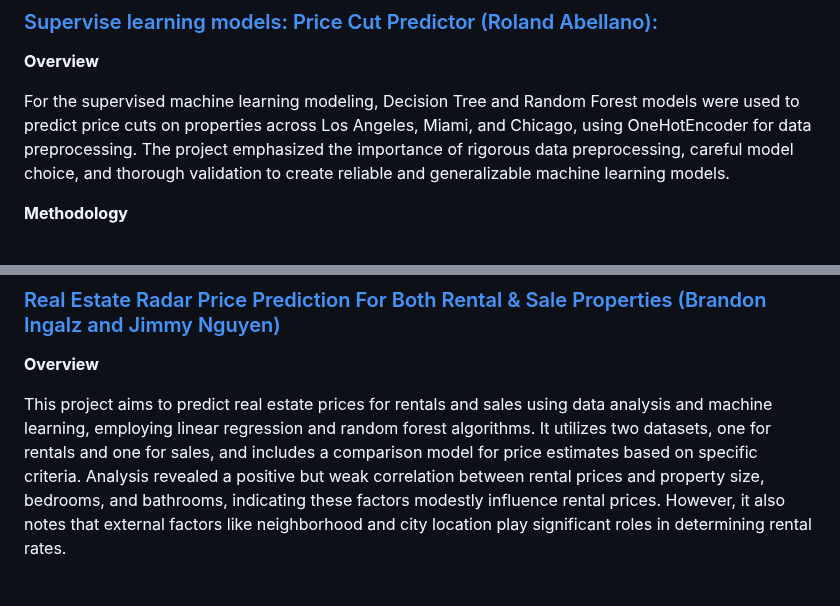
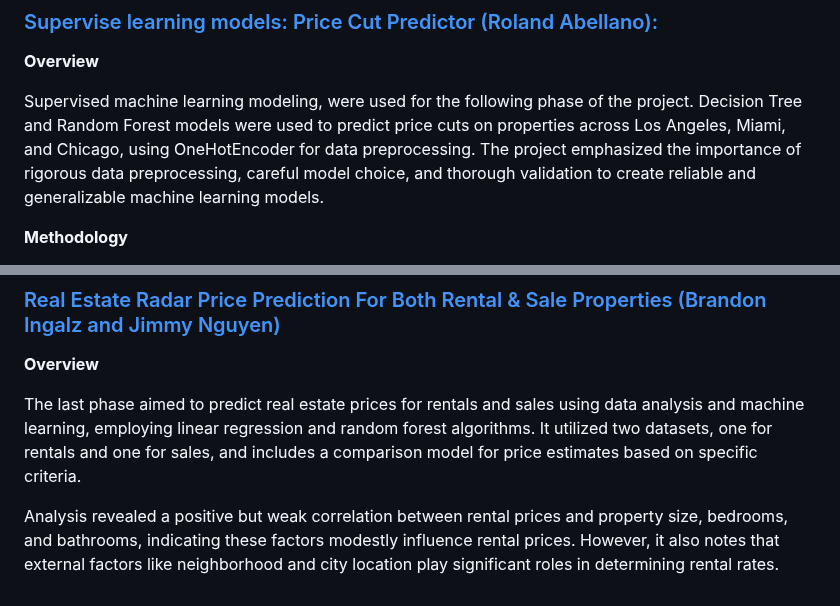
Before and after one commit to rabellan/Group6_FinalProject, a Markdown page: README.md, 2 parts joined by grey strips. Rendered like a GitHub page.

```diff
--- a/README.md
+++ b/README.md
@@ -72,7 +72,7 @@ Final Jupyter notebook files with per city unsupervised learning manipulations a
 
 **Overview**
 
-For the supervised machine learning modeling, Decision Tree and Random Forest models were used to predict price cuts on properties across Los Angeles, Miami, and Chicago, using OneHotEncoder for data preprocessing. The project emphasized the importance of rigorous data preprocessing, careful model choice, and thorough validation to create reliable and generalizable machine learning models.
+Supervised machine learning modeling, were used for the following phase of the project. Decision Tree and Random Forest models were used to predict price cuts on properties across Los Angeles, Miami, and Chicago, using OneHotEncoder for data preprocessing. The project emphasized the importance of rigorous data preprocessing, careful model choice, and thorough validation to create reliable and generalizable machine learning models.
 
 **Methodology**
 1. Data cleaning
@@ -96,4 +96,6 @@ For the supervised machine learning modeling, Decision Tree and Random Forest mo
 
 **Overview**
 
-This project aims to predict real estate prices for rentals and sales using data analysis and machine learning, employing linear regression and random forest algorithms. It utilizes two datasets, one for rentals and one for sales, and includes a comparison model for price estimates based on specific criteria. Analysis revealed a positive but weak correlation between rental prices and property size, bedrooms, and bathrooms, indicating these factors modestly influence rental prices. However, it also notes that external factors like neighborhood and city location play significant roles in determining rental rates.
+The last phase aimed to predict real estate prices for rentals and sales using data analysis and machine learning, employing linear regression and random forest algorithms. It utilized two datasets, one for rentals and one for sales, and includes a comparison model for price estimates based on specific criteria.
+
+Analysis revealed a positive but weak correlation between rental prices and property size, bedrooms, and bathrooms, indicating these factors modestly influence rental prices. However, it also notes that external factors like neighborhood and city location play significant roles in determining rental rates.
```
